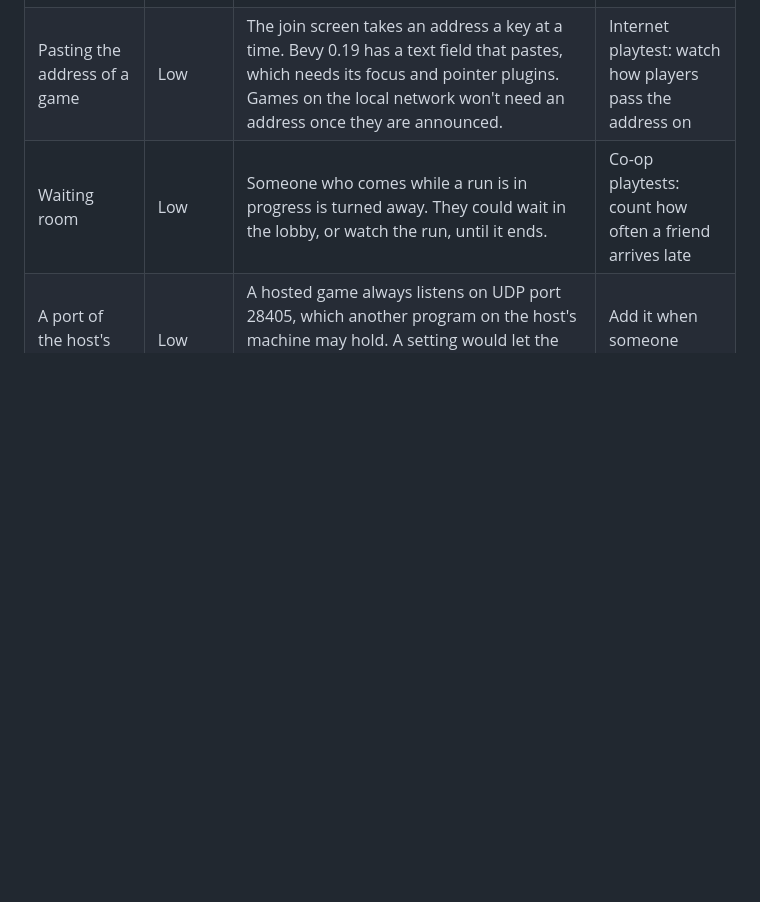
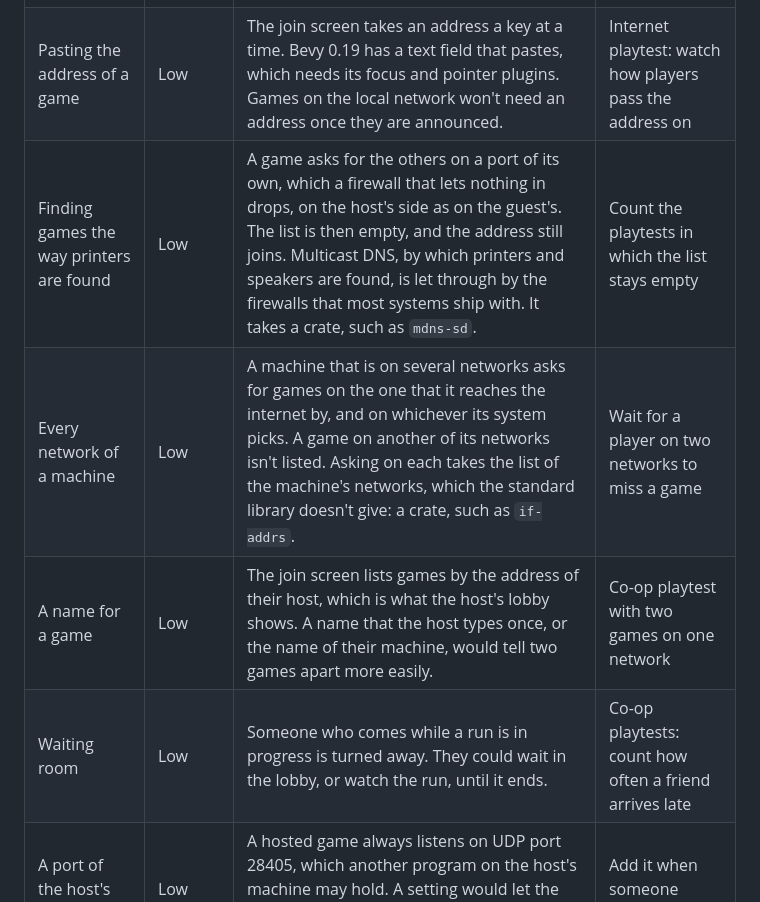
Before and after one commit to DaraJKong/tanku, a Markdown page: docs/IDEAS.md, the part around the change. GitHub-like rendering; blank space fills up the shorter version.

Commit message:
Note three ways to find more games, or to tell them apart
Co-Authored-By: Claude Opus 5.5 <noreply@anthropic.com>

```diff
--- a/docs/IDEAS.md
+++ b/docs/IDEAS.md
@@ -26,6 +26,9 @@ Ideas that aren't in the specification. They are ranked by likely usefulness and
 | The sound of a repair | Low | A repair makes no sound until it is done. A tick for each second, or a tone that rises, would tell a player who looks elsewhere that the repair goes on, and the others that someone is at it. | Co-op playtest: watch whether players let go of the key too early |
 | Fewer tellings of bullets | Low | A host tells where each bullet is at every tick, though a guest works that out itself between two bounces. Telling of a bullet when it is fired and when it bounces would take most of the traffic of a fight away: about 16 kB/s to each guest in a small one. A guest that works a bounce out wrong would then show the bullet in the wrong place until the next telling. The fuse of a mine, a gun that reloads and a shield that recharges are told at every tick in the same way, and a guest could count them down itself: four mines and two reloading guns took as much as everything else between two machines at rest, 6 kB/s. | Measure the traffic in a late sector first |
 | Pasting the address of a game | Low | The join screen takes an address a key at a time. Bevy 0.19 has a text field that pastes, which needs its focus and pointer plugins. Games on the local network won't need an address once they are announced. | Internet playtest: watch how players pass the address on |
+| Finding games the way printers are found | Low | A game asks for the others on a port of its own, which a firewall that lets nothing in drops, on the host's side as on the guest's. The list is then empty, and the address still joins. Multicast DNS, by which printers and speakers are found, is let through by the firewalls that most systems ship with. It takes a crate, such as `mdns-sd`. | Count the playtests in which the list stays empty |
+| Every network of a machine | Low | A machine that is on several networks asks for games on the one that it reaches the internet by, and on whichever its system picks. A game on another of its networks isn't listed. Asking on each takes the list of the machine's networks, which the standard library doesn't give: a crate, such as `if-addrs`. | Wait for a player on two networks to miss a game |
+| A name for a game | Low | The join screen lists games by the address of their host, which is what the host's lobby shows. A name that the host types once, or the name of their machine, would tell two games apart more easily. | Co-op playtest with two games on one network |
 | Waiting room | Low | Someone who comes while a run is in progress is turned away. They could wait in the lobby, or watch the run, until it ends. | Co-op playtests: count how often a friend arrives late |
 | A port of the host's choice | Low | A hosted game always listens on UDP port 28405, which another program on the host's machine may hold. A setting would let the host pick another. Guests can already type a port after the address. | Add it when someone needs it |
 | Goodbye from a closed window | Low | A host who closes the window of the game leaves the others waiting 5 s before they are told that the connection was lost. Closing the game from its menu tells them at once. | None planned |
```
